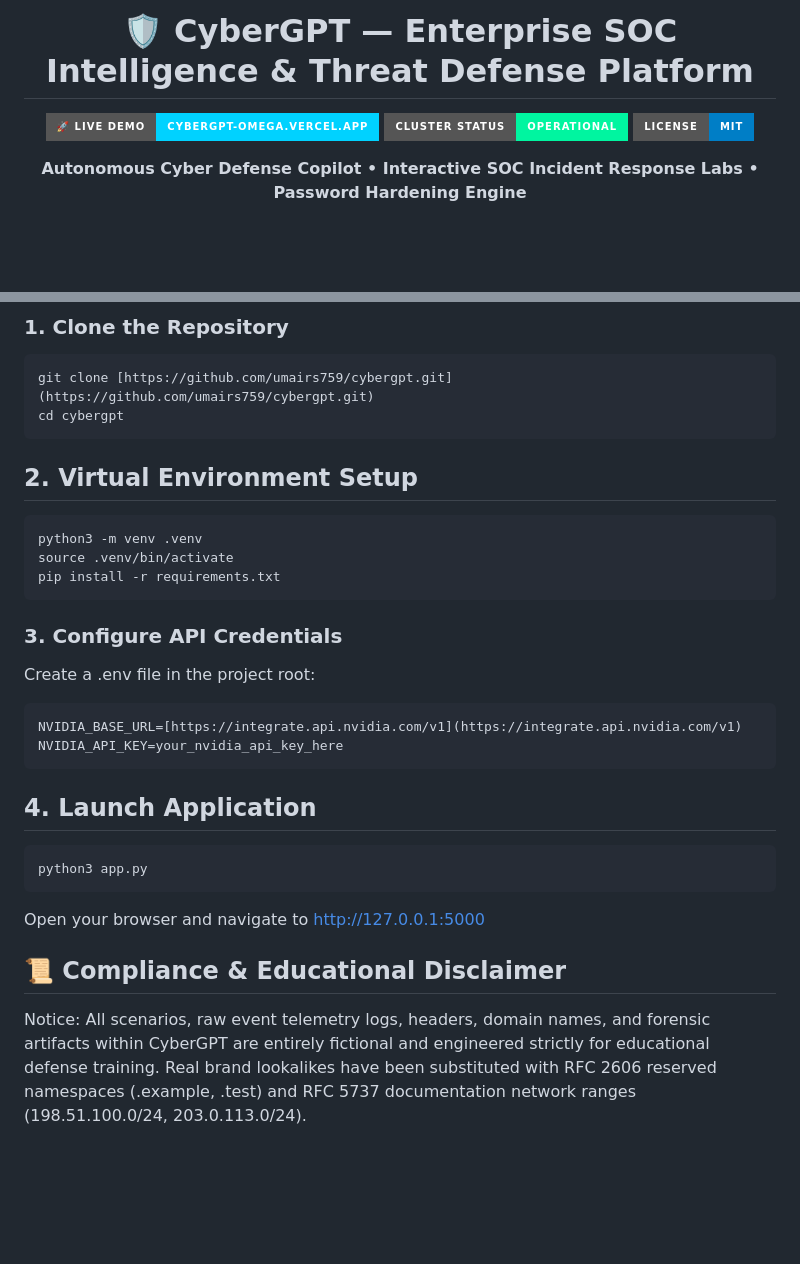
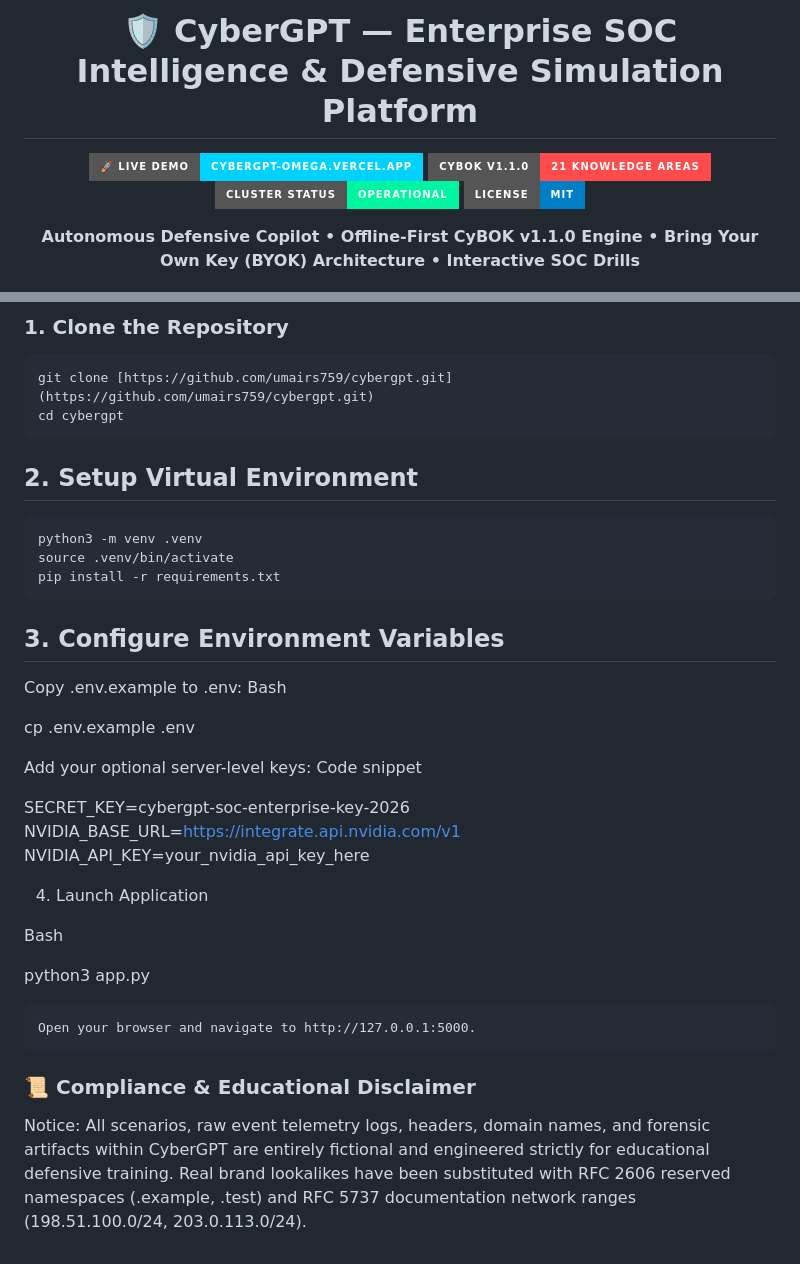
Before and after one commit to umairs759/cybergpt, a Markdown page: README.md, 2 parts joined by grey strips. GitHub-like rendering; badges without logos; blank space fills up the shorter version.

````diff
--- a/README.md
+++ b/README.md
@@ -1,12 +1,13 @@
 <div align="center">
 
-# 🛡️ CyberGPT — Enterprise SOC Intelligence & Threat Defense Platform
+# 🛡️ CyberGPT — Enterprise SOC Intelligence & Defensive Simulation Platform
 
 [![Live Demo](https://img.shields.io/badge/🚀_LIVE_DEMO-cybergpt--omega.vercel.app-00D2FF?style=for-the-badge&logo=vercel&logoColor=white)](https://cybergpt-omega.vercel.app)
-[![Defense Cluster](https://img.shields.io/badge/Cluster_Status-OPERATIONAL-00F5A0?style=for-the-badge&logo=nvidia&logoColor=black)](https://cybergpt-omega.vercel.app)
+[![CyBOK Standard](https://img.shields.io/badge/CyBOK_v1.1.0-21_Knowledge_Areas-FF4B4B?style=for-the-badge&logo=shield&logoColor=white)](https://www.cybok.org)
+[![Cluster Status](https://img.shields.io/badge/Cluster_Status-OPERATIONAL-00F5A0?style=for-the-badge&logo=nvidia&logoColor=black)](https://cybergpt-omega.vercel.app)
 [![License](https://img.shields.io/badge/License-MIT-blue?style=for-the-badge)](LICENSE)
 
 <p align="center">
-  <b>Autonomous Cyber Defense Copilot • Interactive SOC Incident Response Labs • Password Hardening Engine</b>
+  <b>Autonomous Defensive Copilot • Offline-First CyBOK v1.1.0 Engine • Bring Your Own Key (BYOK) Architecture • Interactive SOC Drills</b>
 </p>
 
@@ -81,26 +113,35 @@ To run CyberGPT locally in your environment:
 git clone [https://github.com/umairs759/cybergpt.git](https://github.com/umairs759/cybergpt.git)
 cd cybergpt
 ```
-
-## 2. Virtual Environment Setup
+## 2. Setup Virtual Environment
 ```
 python3 -m venv .venv
 source .venv/bin/activate
 pip install -r requirements.txt
 ```
 
-### 3. Configure API Credentials
-Create a .env file in the project root:
-```SECRET_KEY=cybersentry-soc-enterprise-key-2026
+## 3. Configure Environment Variables
+
+Copy .env.example to .env:
+Bash
+
+cp .env.example .env
+
+Add your optional server-level keys:
+Code snippet
+
+SECRET_KEY=cybergpt-soc-enterprise-key-2026
 NVIDIA_BASE_URL=[https://integrate.api.nvidia.com/v1](https://integrate.api.nvidia.com/v1)
 NVIDIA_API_KEY=your_nvidia_api_key_here
-```
 
-## 4. Launch Application
-```
+4. Launch Application
+
+Bash
+
 python3 app.py
 ```
-Open your browser and navigate to http://127.0.0.1:5000
+Open your browser and navigate to http://127.0.0.1:5000.
+```
+### 📜 Compliance & Educational Disclaimer
 
-## 📜 Compliance & Educational Disclaimer
-Notice: All scenarios, raw event telemetry logs, headers, domain names, and forensic artifacts within CyberGPT are entirely fictional and engineered strictly for educational defense training. Real brand lookalikes have been substituted with RFC 2606 reserved namespaces (.example, .test) and RFC 5737 documentation network ranges (198.51.100.0/24, 203.0.113.0/24).
+Notice: All scenarios, raw event telemetry logs, headers, domain names, and forensic artifacts within CyberGPT are entirely fictional and engineered strictly for educational defensive training. Real brand lookalikes have been substituted with RFC 2606 reserved namespaces (.example, .test) and RFC 5737 documentation network ranges (198.51.100.0/24, 203.0.113.0/24).
````
Also changed, not shown: other parts of README.md (+60 -29 lines).
